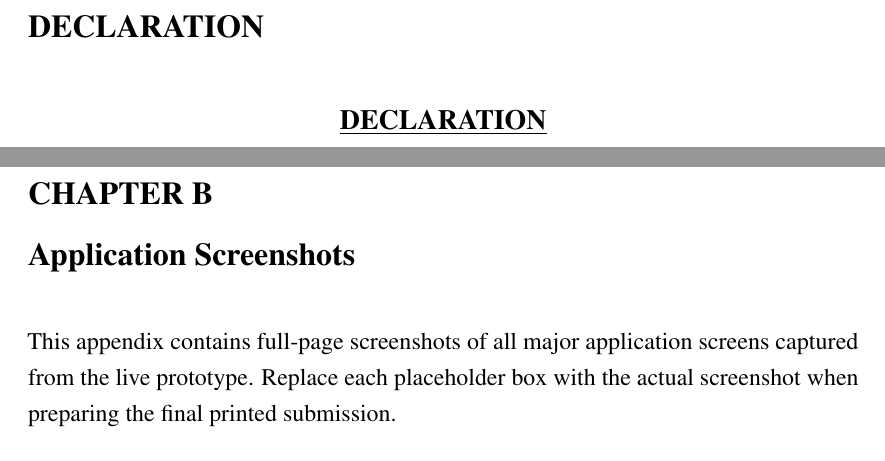
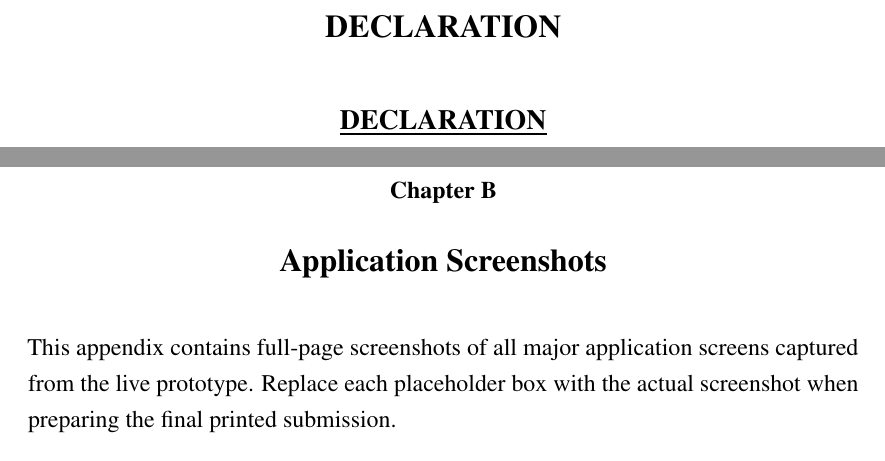
Before and after one commit to Vyshakh122003/AI-Powered-Supply-Chain-Inventory-Intelligence-System, a LaTeX thesis (docs/sdp_report/main.tex): two parts of pages 2 and 56 of 59 before the commit and two parts of pages 2 and 55 of 58 after it, joined at a grey line, cut so that both start at the same text. Compiled offline with pdfLaTeX.

Commit message:
style: center align chapter headings and adjust font sizes to match VIT-AP spec

```diff
--- a/docs/sdp_report/main.tex
+++ b/docs/sdp_report/main.tex
@@ -64,13 +64,13 @@
 \setlength{\parindent}{0pt}
 \setlength{\parskip}{6pt}
 
-% ── Chapter heading: 16pt Bold ────────────────────────────────────────────────
+% ── Chapter heading: Centered, Chapter N (12pt), Title (16pt) ─────────────────
 \titleformat{\chapter}[display]
-  {\normalfont\fontsize{16}{20}\bfseries}
-  {CHAPTER \thechapter}
-  {0pt}
+  {\normalfont\centering}
+  {\fontsize{12}{16}\bfseries Chapter \thechapter}
+  {6pt}
   {\fontsize{16}{20}\bfseries}
-\titlespacing*{\chapter}{0pt}{0pt}{18pt}
+\titlespacing*{\chapter}{0pt}{-20pt}{18pt}
 
 % ── Section heading: 14pt CAPS ───────────────────────────────────────────────
 \titleformat{\section}
```
